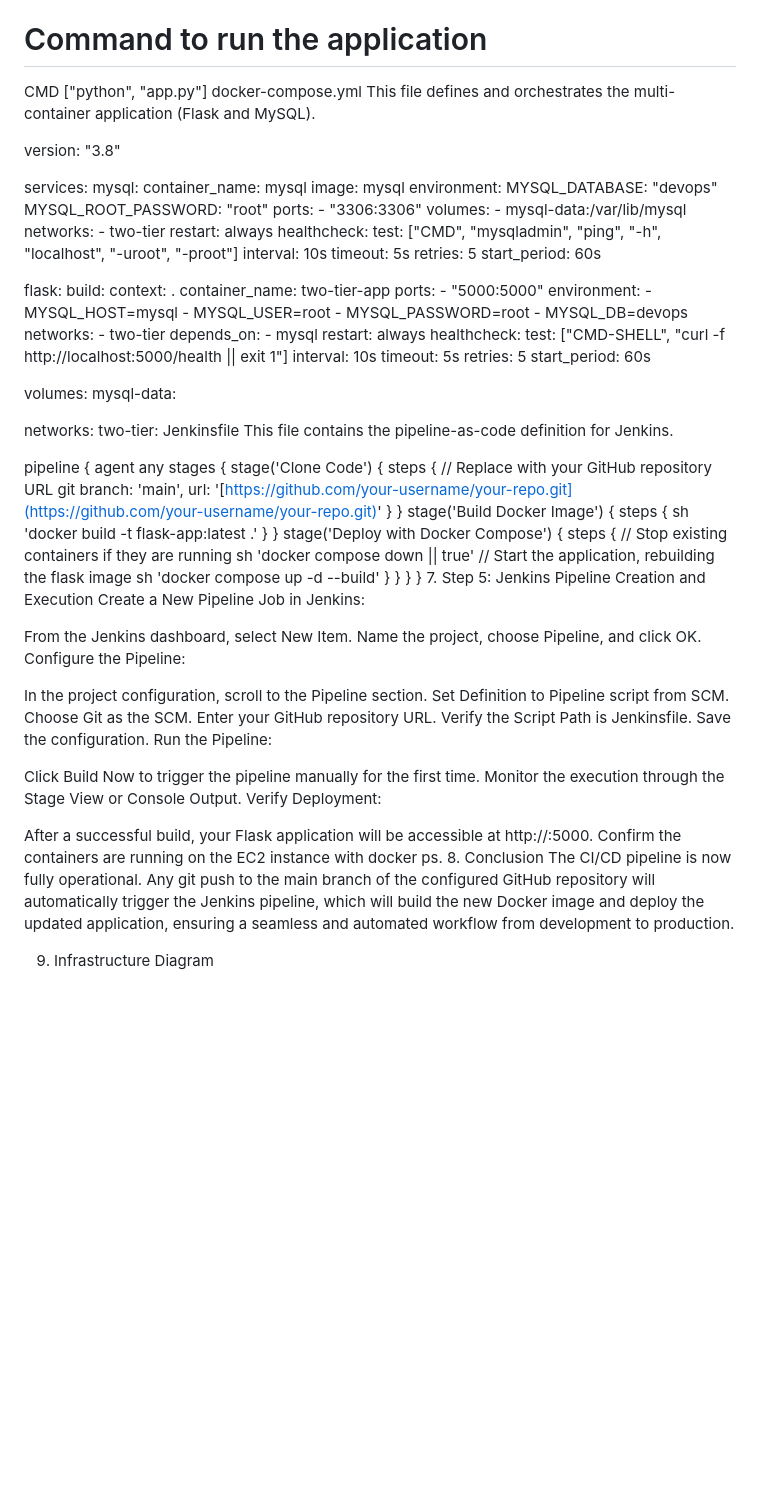
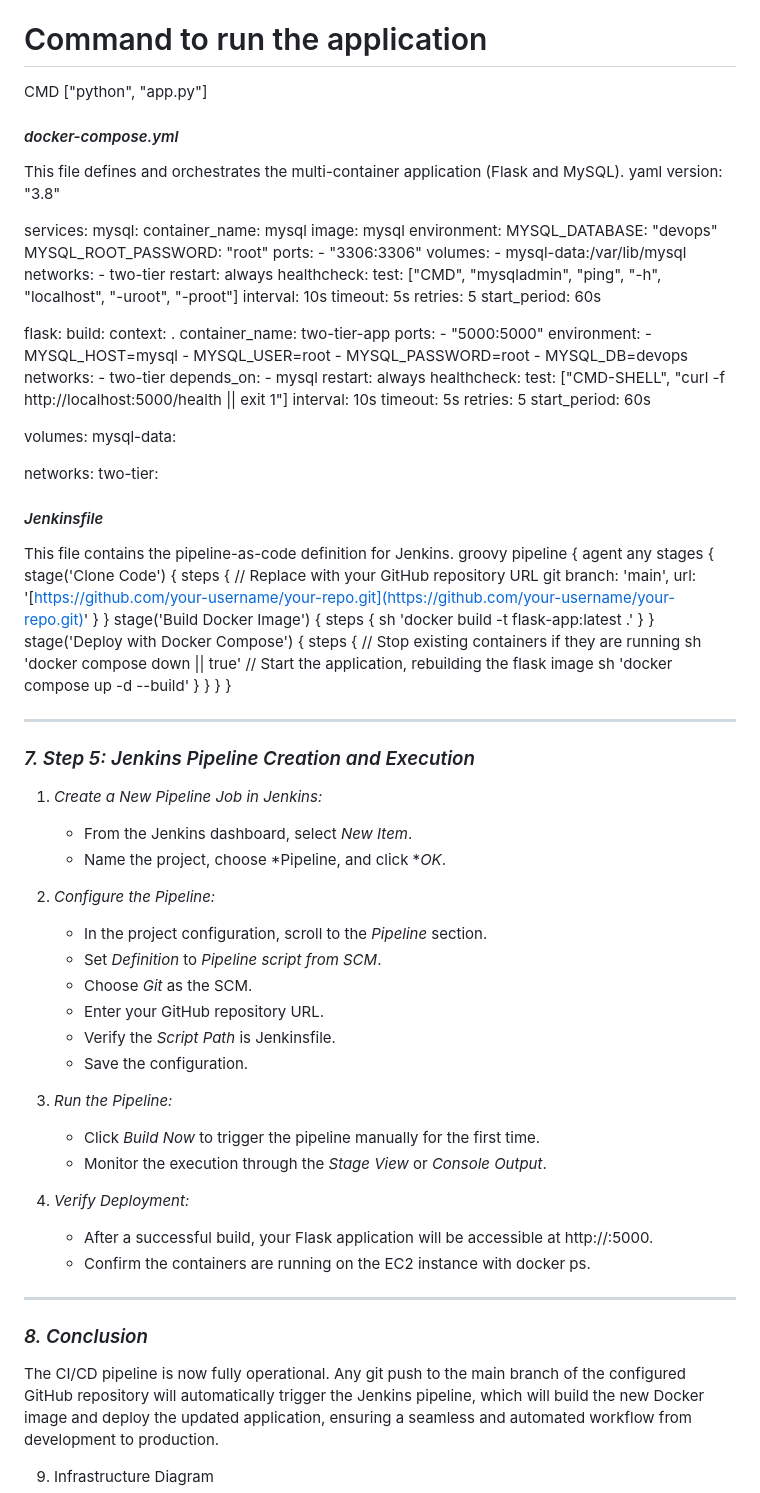
Before and after one commit to anmaykapoor/DevOps_Two_Tier_Flask_App_Using_Python, a Markdown page: README.md, the part around one of its changes. GitHub-like rendering; blank space fills up the shorter version.

```diff
--- a/README.md
+++ b/README.md
@@ -91,9 +175,11 @@ EXPOSE 5000
 
 # Command to run the application
 CMD ["python", "app.py"]
-docker-compose.yml
+
+
+#### *docker-compose.yml*
 This file defines and orchestrates the multi-container application (Flask and MySQL).
-
+yaml
 version: "3.8"
 
 services:
@@ -145,9 +231,11 @@ volumes:
 
 networks:
   two-tier:
-Jenkinsfile
+
+
+#### *Jenkinsfile*
 This file contains the pipeline-as-code definition for Jenkins.
-
+groovy
 pipeline {
     agent any
     stages {
@@ -172,28 +260,35 @@ pipeline {
         }
     }
 }
-7. Step 5: Jenkins Pipeline Creation and Execution
-Create a New Pipeline Job in Jenkins:
 
-From the Jenkins dashboard, select New Item.
-Name the project, choose Pipeline, and click OK.
-Configure the Pipeline:
 
-In the project configuration, scroll to the Pipeline section.
-Set Definition to Pipeline script from SCM.
-Choose Git as the SCM.
-Enter your GitHub repository URL.
-Verify the Script Path is Jenkinsfile.
-Save the configuration.
-Run the Pipeline:
+---
 
-Click Build Now to trigger the pipeline manually for the first time.
-Monitor the execution through the Stage View or Console Output.
-Verify Deployment:
+### *7. Step 5: Jenkins Pipeline Creation and Execution*
 
-After a successful build, your Flask application will be accessible at http://<your-ec2-public-ip>:5000.
-Confirm the containers are running on the EC2 instance with docker ps.
-8. Conclusion
+1.  *Create a New Pipeline Job in Jenkins:*
+    * From the Jenkins dashboard, select *New Item*.
+    * Name the project, choose *Pipeline, and click **OK*.
+
+2.  *Configure the Pipeline:*
+    * In the project configuration, scroll to the *Pipeline* section.
+    * Set *Definition* to *Pipeline script from SCM*.
+    * Choose *Git* as the SCM.
+    * Enter your GitHub repository URL.
+    * Verify the *Script Path* is Jenkinsfile.
+    * Save the configuration.
+
+3.  *Run the Pipeline:*
+    * Click *Build Now* to trigger the pipeline manually for the first time.
+    * Monitor the execution through the *Stage View* or *Console Output*.
+
+4.  *Verify Deployment:*
+    * After a successful build, your Flask application will be accessible at http://<your-ec2-public-ip>:5000.
+    * Confirm the containers are running on the EC2 instance with docker ps.
+
+---
+
+### *8. Conclusion*
 The CI/CD pipeline is now fully operational. Any git push to the main branch of the configured GitHub repository will automatically trigger the Jenkins pipeline, which will build the new Docker image and deploy the updated application, ensuring a seamless and automated workflow from development to production.
 
 9. Infrastructure Diagram
```
Also changed, not shown: other parts of README.md (+136 -52 lines).
